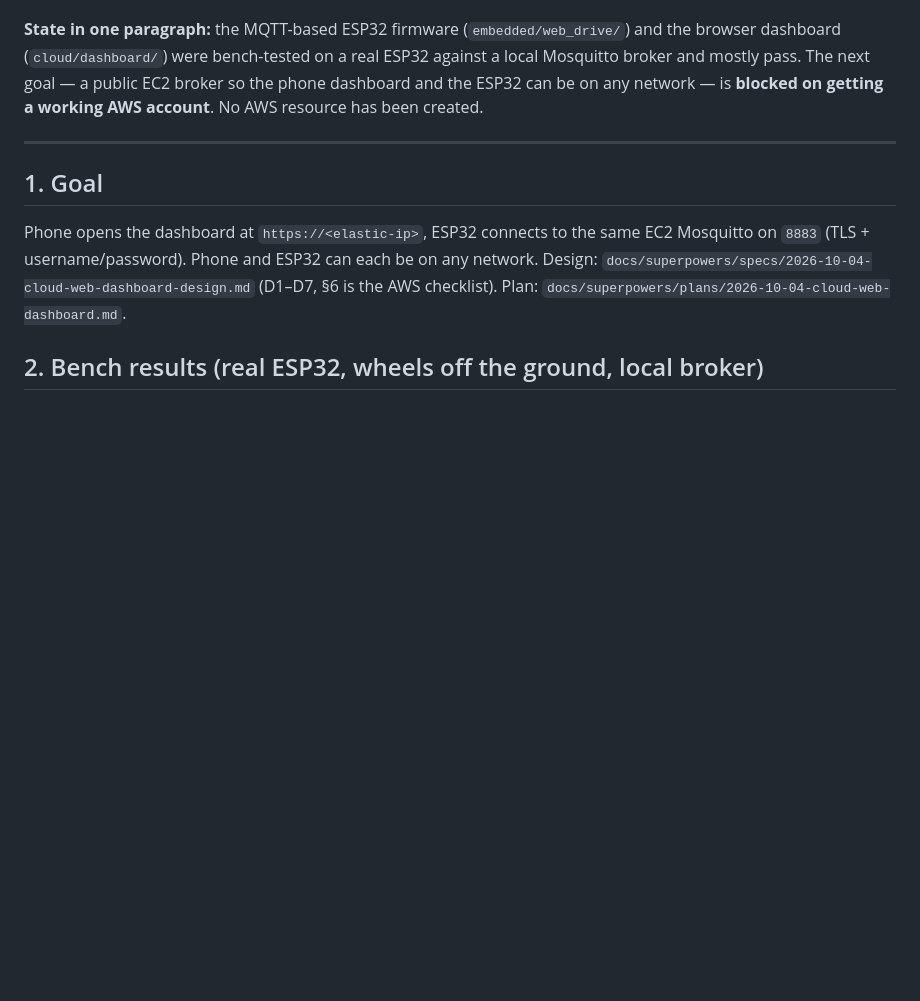
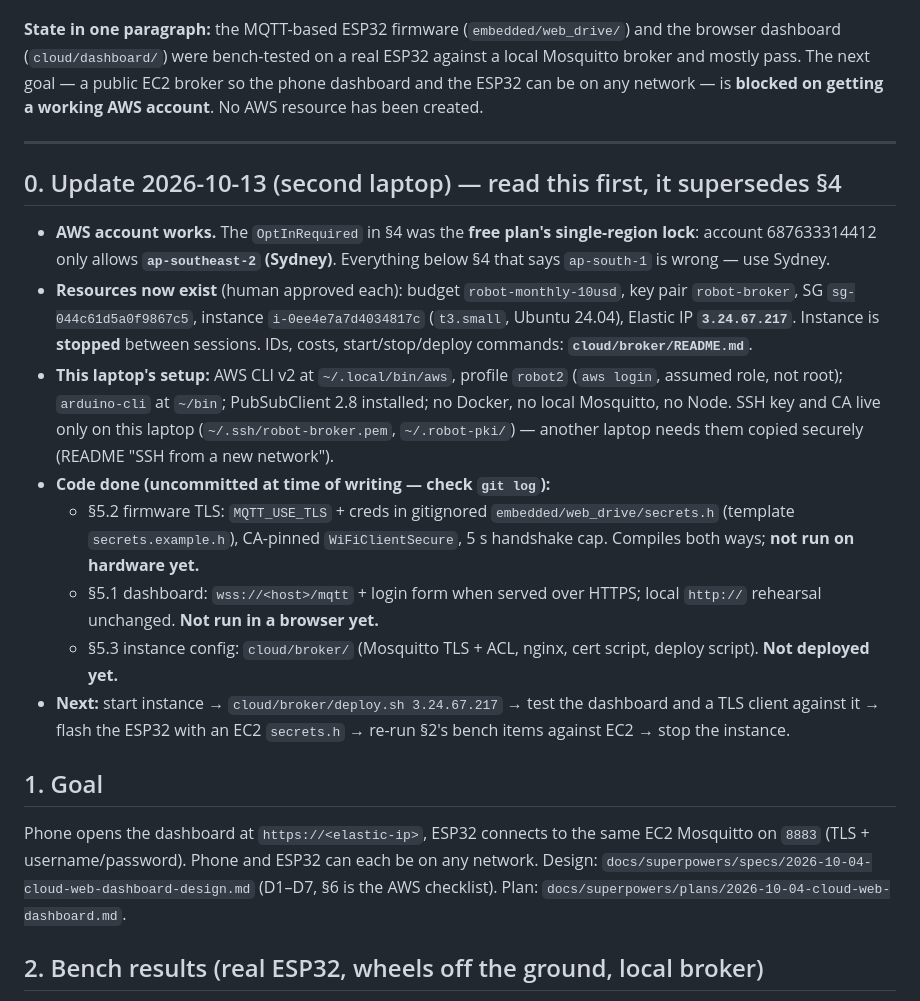
Before and after one commit to samay312006/cad_project, a Markdown page: HANDOFF.md, the part around the change. GitHub-like rendering; blank space fills up the shorter version.

Commit message:
Update HANDOFF and UPDATES: Sydney-only AWS account, EC2 resources created
Co-Authored-By: Claude Opus 5.5 <noreply@anthropic.com>
Claude-Session: https://claude.ai/code/session_01EEFEmRbsKEtJa2j12WDrPM

```diff
--- a/HANDOFF.md
+++ b/HANDOFF.md
@@ -9,6 +9,31 @@ and mostly pass. The next goal — a public EC2 broker so the phone dashboard an
 on any network — is **blocked on getting a working AWS account**. No AWS resource has been created.
 
 ---
+
+## 0. Update 2026-10-13 (second laptop) — read this first, it supersedes §4
+
+- **AWS account works.** The `OptInRequired` in §4 was the **free plan's single-region lock**:
+  account 687633314412 only allows **`ap-southeast-2` (Sydney)**. Everything below §4 that says
+  `ap-south-1` is wrong — use Sydney.
+- **Resources now exist** (human approved each): budget `robot-monthly-10usd`, key pair
+  `robot-broker`, SG `sg-044c61d5a0f9867c5`, instance `i-0ee4e7a7d4034817c` (`t3.small`, Ubuntu
+  24.04), Elastic IP **`3.24.67.217`**. Instance is **stopped** between sessions. IDs, costs,
+  start/stop/deploy commands: **`cloud/broker/README.md`**.
+- **This laptop's setup:** AWS CLI v2 at `~/.local/bin/aws`, profile `robot2` (`aws login`,
+  assumed role, not root); `arduino-cli` at `~/bin`; PubSubClient 2.8 installed; no Docker, no
+  local Mosquitto, no Node. SSH key and CA live only on this laptop (`~/.ssh/robot-broker.pem`,
+  `~/.robot-pki/`) — another laptop needs them copied securely (README "SSH from a new network").
+- **Code done (uncommitted at time of writing — check `git log`):**
+  - §5.2 firmware TLS: `MQTT_USE_TLS` + creds in gitignored `embedded/web_drive/secrets.h`
+    (template `secrets.example.h`), CA-pinned `WiFiClientSecure`, 5 s handshake cap. Compiles
+    both ways; **not run on hardware yet.**
+  - §5.1 dashboard: `wss://<host>/mqtt` + login form when served over HTTPS; local `http://`
+    rehearsal unchanged. **Not run in a browser yet.**
+  - §5.3 instance config: `cloud/broker/` (Mosquitto TLS + ACL, nginx, cert script, deploy script).
+    **Not deployed yet.**
+- **Next:** start instance → `cloud/broker/deploy.sh 3.24.67.217` → test the dashboard and a
+  TLS client against it → flash the ESP32 with an EC2 `secrets.h` → re-run §2's bench items
+  against EC2 → stop the instance.
 
 ## 1. Goal
 
```
Also changed, not shown: UPDATES.md (+2 -2 lines).
